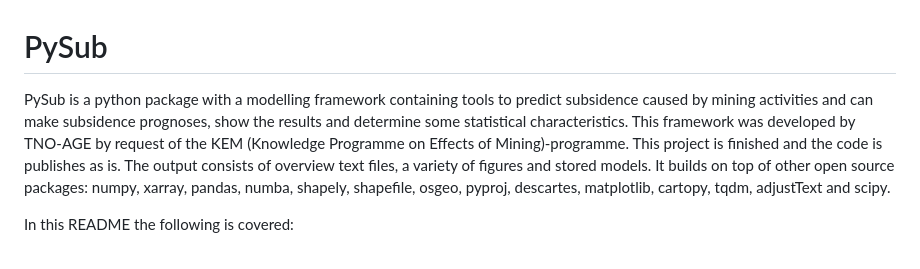
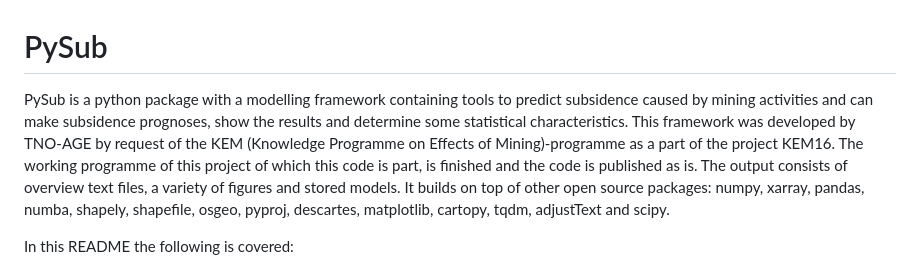
Before and after one commit to TNO/PySub, a Markdown page: README.md, the part around the change. Rendered like a GitHub page.

```diff
--- a/README.md
+++ b/README.md
@@ -1,5 +1,5 @@
 # PySub
-PySub is a python package with a modelling framework containing tools to predict subsidence caused by mining activities and can make subsidence prognoses, show the results and determine some statistical characteristics. This framework was developed by TNO-AGE by request of the KEM (Knowledge Programme on Effects of Mining)-programme. This project is finished and the code is publishes as is. The output consists of overview text files, a variety of figures and stored models. It builds on top of other open source packages: numpy, xarray, pandas, numba, shapely, shapefile, osgeo, pyproj, descartes, matplotlib, cartopy, tqdm, adjustText and scipy.
+PySub is a python package with a modelling framework containing tools to predict subsidence caused by mining activities and can make subsidence prognoses, show the results and determine some statistical characteristics. This framework was developed by TNO-AGE by request of the KEM (Knowledge Programme on Effects of Mining)-programme as a part of the project KEM16. The working programme of this project of which this code is part, is finished and the code is published as is. The output consists of overview text files, a variety of figures and stored models. It builds on top of other open source packages: numpy, xarray, pandas, numba, shapely, shapefile, osgeo, pyproj, descartes, matplotlib, cartopy, tqdm, adjustText and scipy.
 
 In this README the following is covered:
 - Installation
```
